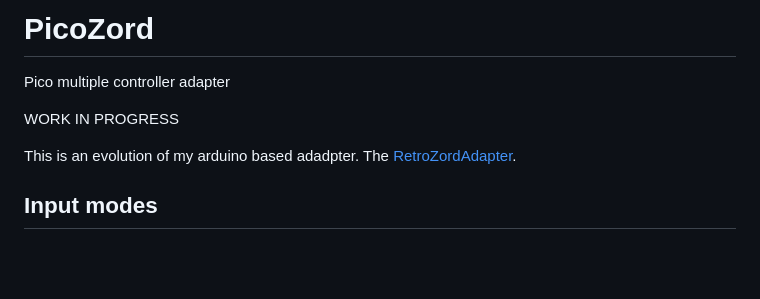
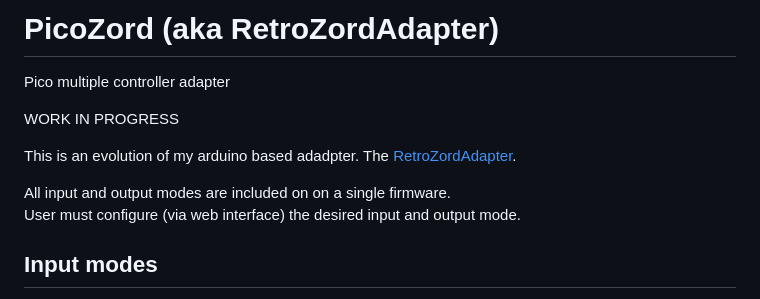
Before and after one commit to sonik-br/PicoZord, a Markdown page: README.md, the part around one of its changes. Drawn GitHub-style; blank space fills up the shorter version.

Commit message:
Revise README with updated modes and configuration
Updated README to reflect changes in input and output modes, including new devices and configuration instructions.

```diff
--- a/README.md
+++ b/README.md
@@ -1,9 +1,12 @@
-# PicoZord
+# PicoZord (aka RetroZordAdapter)
 Pico multiple controller adapter
 
 WORK IN PROGRESS
 
 This is an evolution of my arduino based adadpter. The [RetroZordAdapter](https://github.com/sonik-br/RetroZordAdapter/).
+
+All input and output modes are included on on a single firmware.<br/>
+User must configure (via web interface) the desired input and output mode.
 
 ## Input modes
 
```
Also changed, not shown: other parts of README.md (+34 -21 lines).
